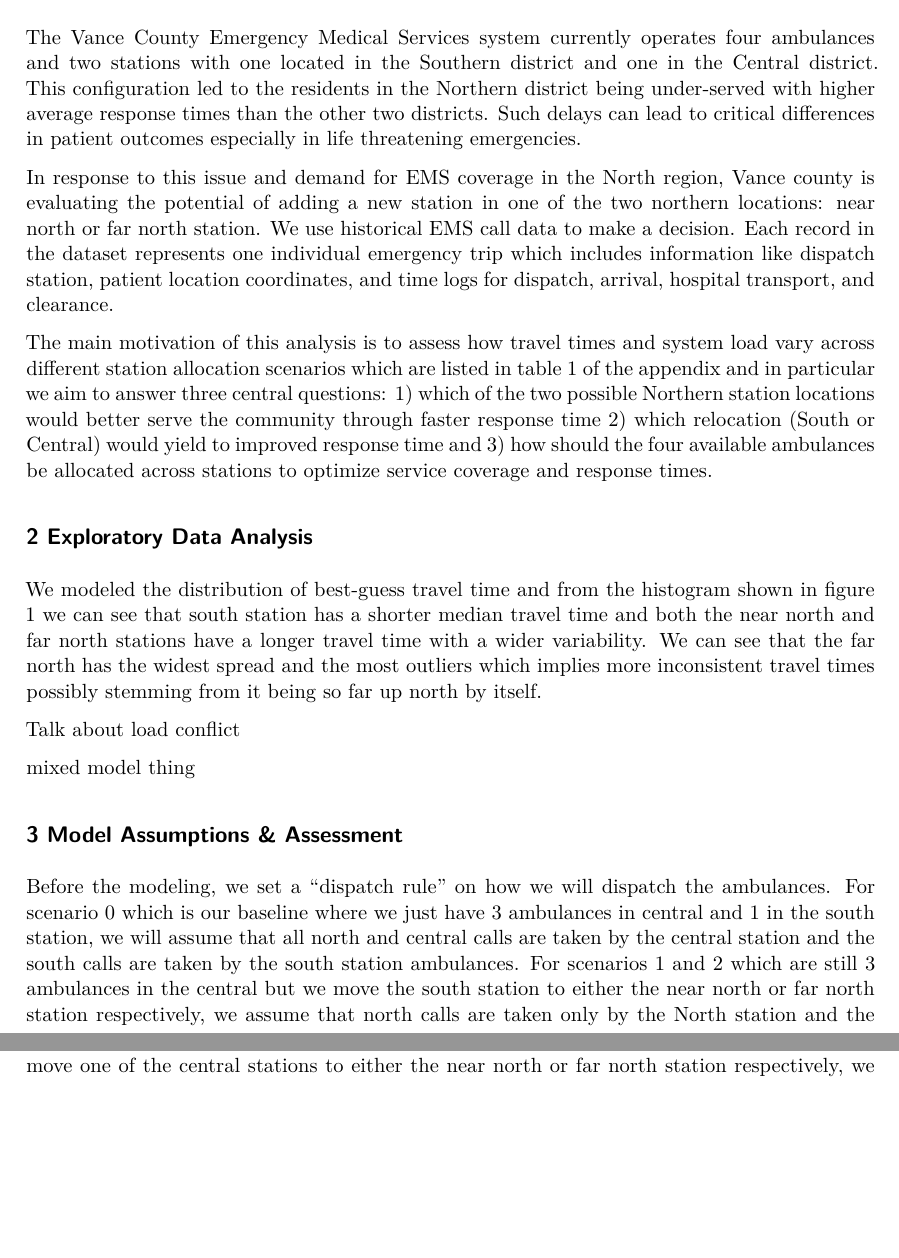
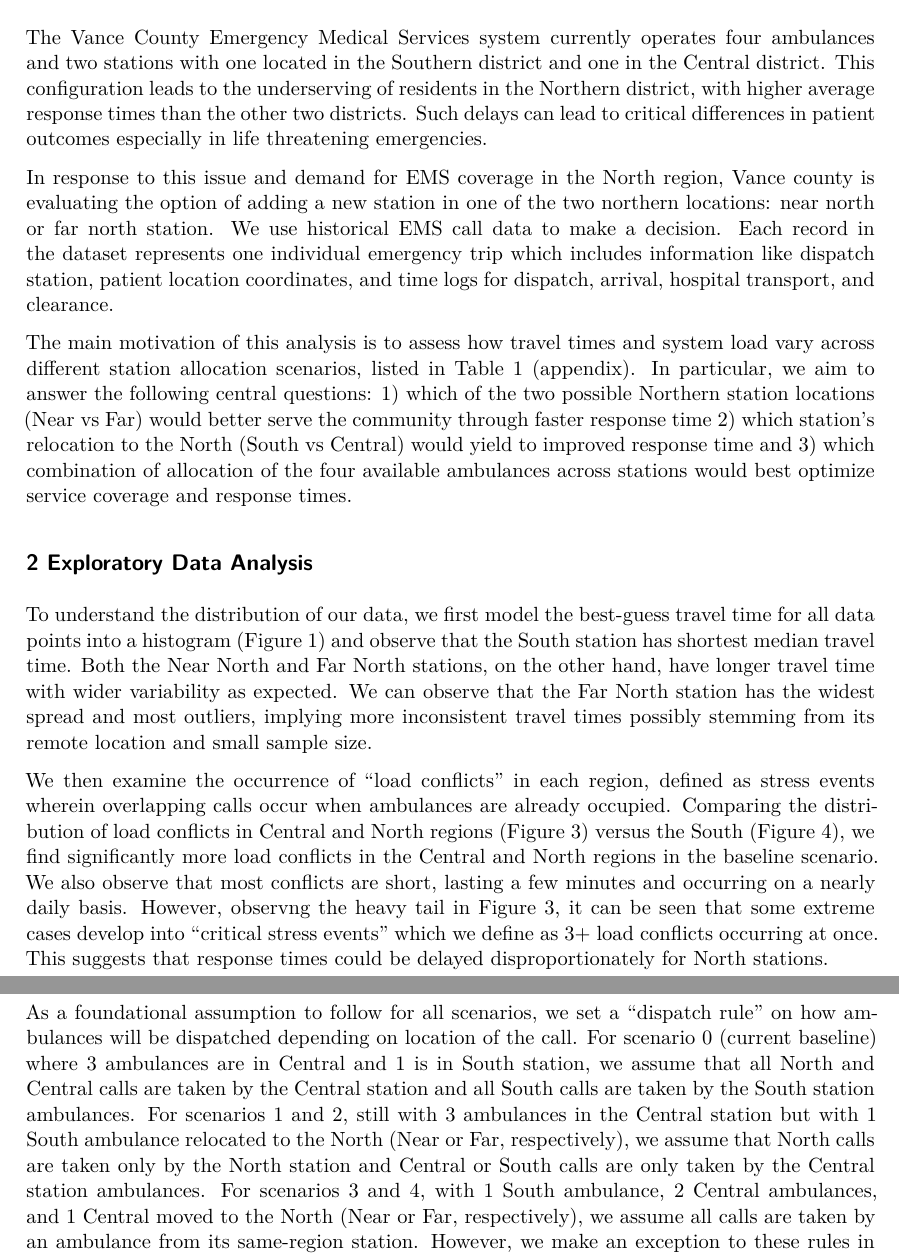
Before and after one commit to briankimdw/Case3, a Quarto document (FinalReport.qmd): two parts of pages 1 and 2 of 15, joined at a grey line, cut so that both start at the same text, the shorter picture padded with empty space. Rendered offline with R 4.5, knitr and Pandoc in place of Quarto, then LaTeX, with nearby package versions.

Commit message:
Finalized intro, EDA, model assumptions

```diff
--- a/FinalReport.qmd
+++ b/FinalReport.qmd
@@ -6,21 +6,19 @@ editor: visual
 
 ## 1 Background
 
-The Vance County Emergency Medical Services system currently operates four ambulances and two stations with one located in the Southern district and one in the Central district. This configuration led to the residents in the Northern district being under-served with higher average response times than the other two districts. Such delays can lead to critical differences in patient outcomes especially in life threatening emergencies.
+The Vance County Emergency Medical Services system currently operates four ambulances and two stations with one located in the Southern district and one in the Central district. This configuration leads to the underserving of residents in the Northern district, with higher average response times than the other two districts. Such delays can lead to critical differences in patient outcomes especially in life threatening emergencies.
 
-In response to this issue and demand for EMS coverage in the North region, Vance county is evaluating the potential of adding a new station in one of the two northern locations: near north or far north station. We use historical EMS call data to make a decision. Each record in the dataset represents one individual emergency trip which includes information like dispatch station, patient location coordinates, and time logs for dispatch, arrival, hospital transport, and clearance.
+In response to this issue and demand for EMS coverage in the North region, Vance county is evaluating the option of adding a new station in one of the two northern locations: near north or far north station. We use historical EMS call data to make a decision. Each record in the dataset represents one individual emergency trip which includes information like dispatch station, patient location coordinates, and time logs for dispatch, arrival, hospital transport, and clearance.
 
-The main motivation of this analysis is to assess how travel times and system load vary across different station allocation scenarios which are listed in table 1 of the appendix and in particular we aim to answer three central questions: 1) which of the two possible Northern station locations would better serve the community through faster response time 2) which relocation (South or Central) would yield to improved response time and 3) how should the four available ambulances be allocated across stations to optimize service coverage and response times.
+The main motivation of this analysis is to assess how travel times and system load vary across different station allocation scenarios, listed in Table 1 (appendix). In particular, we aim to answer the following central questions: 1) which of the two possible Northern station locations (Near vs Far) would better serve the community through faster response time 2) which station's relocation to the North (South vs Central) would yield to improved response time and 3) which combination of allocation of the four available ambulances across stations would best optimize service coverage and response times.
 
 ## 2 Exploratory Data Analysis
 
-We modeled the distribution of best-guess travel time and from the histogram shown in figure 1 we can see that south station has a shorter median travel time and both the near north and far north stations have a longer travel time with a wider variability. We can see that the far north has the widest spread and the most outliers which implies more inconsistent travel times possibly stemming from it being so far up north by itself.
+To understand the distribution of our data, we first model the best-guess travel time for all data points into a histogram (Figure 1) and observe that the South station has shortest median travel time. Both the Near North and Far North stations, on the other hand, have longer travel time with wider variability as expected. We can observe that the Far North station has the widest spread and most outliers, implying more inconsistent travel times possibly stemming from its remote location and small sample size.
 
-Talk about load conflict
-
-mixed model thing
+We then examine the occurrence of "load conflicts" in each region, defined as stress events wherein overlapping calls occur when ambulances are already occupied. Comparing the distribution of load conflicts in Central and North regions (Figure 3) versus the South (Figure 4), we find significantly more load conflicts in the Central and North regions in the baseline scenario. We also observe that most conflicts are short, lasting a few minutes and occurring on a nearly daily basis. However, observng the heavy tail in Figure 3, it can be seen that some extreme cases develop into "critical stress events" which we define as 3+ load conflicts occurring at once. This suggests that response times could be delayed disproportionately for North stations.
 
 ## 3 Model Assumptions & Assessment
 
-Before the modeling, we set a “dispatch rule” on how we will dispatch the ambulances. For scenario 0 which is our baseline where we just have 3 ambulances in central and 1 in the south station, we will assume that all north and central calls are taken by the central station and the south calls are taken by the south station ambulances. For scenarios 1 and 2 which are still 3 ambulances in the central but we move the south station to either the near north or far north station respectively, we assume that north calls are taken only by the North station and the central and south calls are only taken by the central station ambulances. Finally for scenarios 3 and 4 which are the ones where we keep the 1 south ambulance in the south station but move one of the central stations to either the near north or far north station respectively, we just assume all calls are taken by the same region station ambulance. The only exception to our modeling assumptions is if there are 3+ load conflicts at a assigned station, we make the available ambulance from the next closest station to be dispatched to take the call.
+As a foundational assumption to follow for all scenarios, we set a “dispatch rule” on how ambulances will be dispatched depending on location of the call. For scenario 0 (current baseline) where 3 ambulances are in Central and 1 is in South station, we assume that all North and Central calls are taken by the Central station and all South calls are taken by the South station ambulances. For scenarios 1 and 2, still with 3 ambulances in the Central station but with 1 South ambulance relocated to the North (Near or Far, respectively), we assume that North calls are taken only by the North station and Central or South calls are only taken by the Central station ambulances. For scenarios 3 and 4, with 1 South ambulance, 2 Central ambulances, and 1 Central moved to the North (Near or Far, respectively), we assume all calls are taken by an ambulance from its same-region station. However, we make an exception to these rules in the case of critical stress events at an assigned station, as it would be unethical to "gatekeep" ambulances from dispatching to a different region when they are available. In such cases of 3+ load conflicts, we make the available ambulance from the next closest station to be dispatched to take the call.
 
```
Also changed, not shown: FinalReport.qmd (8 more changed lines).
